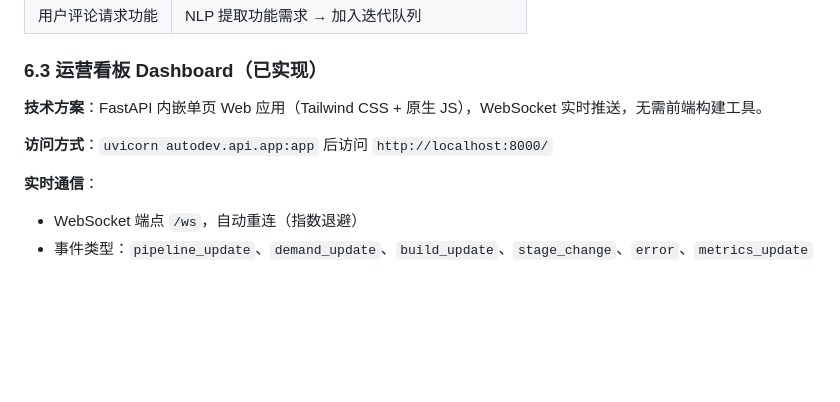
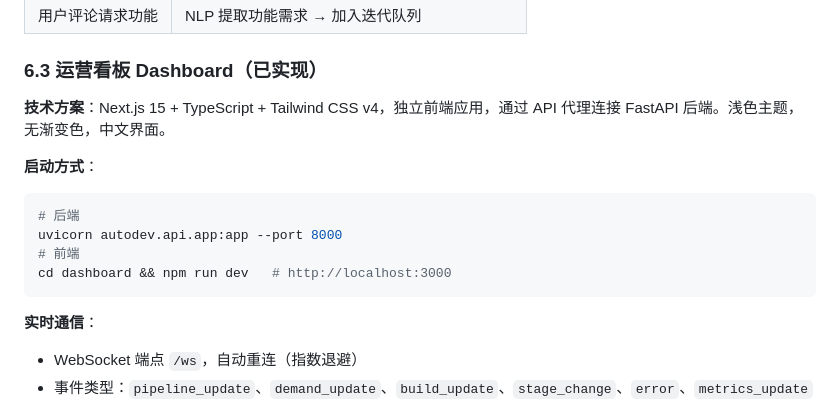
Before and after one commit to shodan1q/zeroapp, a Markdown page: flutter_agent_requirements.md, the part around the change. Drawn GitHub-style; blank space fills up the shorter version.

Commit message:
docs: update requirements for Next.js dashboard
Co-Authored-By: Claude Opus 4.6 (1M context) <noreply@anthropic.com>

````diff
--- a/flutter_agent_requirements.md
+++ b/flutter_agent_requirements.md
@@ -435,9 +435,15 @@ CREATE TABLE app_registry (
 
 ### 6.3 运营看板 Dashboard（已实现）
 
-**技术方案**：FastAPI 内嵌单页 Web 应用（Tailwind CSS + 原生 JS），WebSocket 实时推送，无需前端构建工具。
+**技术方案**：Next.js 15 + TypeScript + Tailwind CSS v4，独立前端应用，通过 API 代理连接 FastAPI 后端。浅色主题，无渐变色，中文界面。
 
-**访问方式**：`uvicorn autodev.api.app:app` 后访问 `http://localhost:8000/`
+**启动方式**：
+```bash
+# 后端
+uvicorn autodev.api.app:app --port 8000
+# 前端
+cd dashboard && npm run dev   # http://localhost:3000
+```
 
 **实时通信**：
 - WebSocket 端点 `/ws`，自动重连（指数退避）
````
